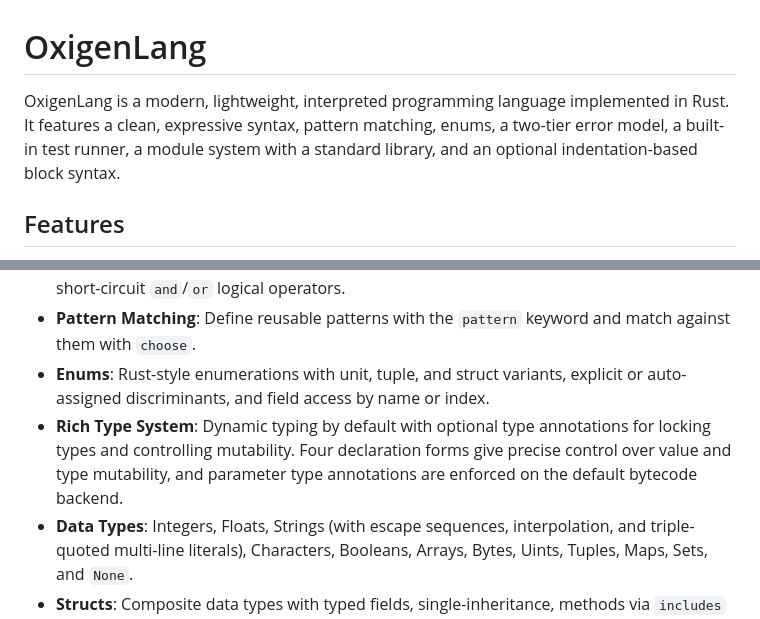
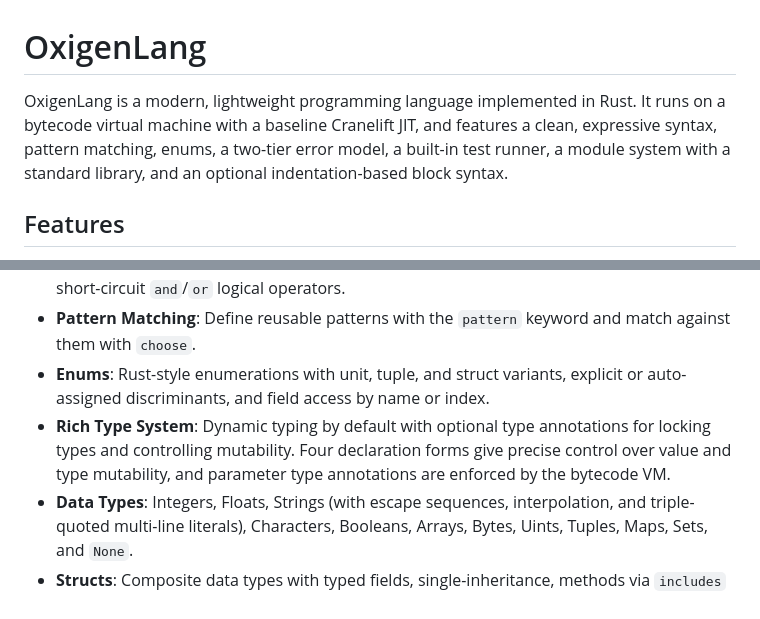
Before and after one commit to javanhut/OxigenLang, a Markdown page: README.md, 2 parts joined by grey strips. Drawn GitHub-style.

```diff
--- a/README.md
+++ b/README.md
@@ -1,6 +1,6 @@
 # OxigenLang
 
-OxigenLang is a modern, lightweight, interpreted programming language implemented in Rust. It features a clean, expressive syntax, pattern matching, enums, a two-tier error model, a built-in test runner, a module system with a standard library, and an optional indentation-based block syntax.
+OxigenLang is a modern, lightweight programming language implemented in Rust. It runs on a bytecode virtual machine with a baseline Cranelift JIT, and features a clean, expressive syntax, pattern matching, enums, a two-tier error model, a built-in test runner, a module system with a standard library, and an optional indentation-based block syntax.
 
 ## Features
 
@@ -10,7 +10,7 @@ OxigenLang is a modern, lightweight, interpreted programming language implemente
 - **Conditional Expressions**: Multi-arm `option` blocks, ternary shorthand, `unless` inverse conditionals, `unless ... then ...` fallback expressions, `when`/`unless` postfix guards, and short-circuit `and`/`or` logical operators.
 - **Pattern Matching**: Define reusable patterns with the `pattern` keyword and match against them with `choose`.
 - **Enums**: Rust-style enumerations with unit, tuple, and struct variants, explicit or auto-assigned discriminants, and field access by name or index.
-- **Rich Type System**: Dynamic typing by default with optional type annotations for locking types and controlling mutability. Four declaration forms give precise control over value and type mutability, and parameter type annotations are enforced on the default bytecode backend.
+- **Rich Type System**: Dynamic typing by default with optional type annotations for locking types and controlling mutability. Four declaration forms give precise control over value and type mutability, and parameter type annotations are enforced by the bytecode VM.
 - **Data Types**: Integers, Floats, Strings (with escape sequences, interpolation, and triple-quoted multi-line literals), Characters, Booleans, Arrays, Bytes, Uints, Tuples, Maps, Sets, and `None`.
 - **Structs**: Composite data types with typed fields, single-inheritance, methods via `includes` blocks, `self` access, hidden fields, and dot-chaining.
 - **First-Class Functions**: Named and anonymous functions, closures, typed parameters, default values, optional parameters, and implicit/explicit returns.
```
Also changed, not shown: other parts of README.md (+24 -26 lines).
